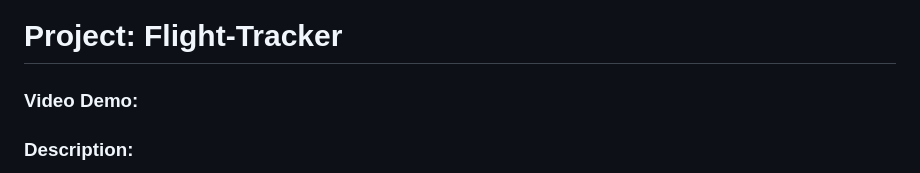
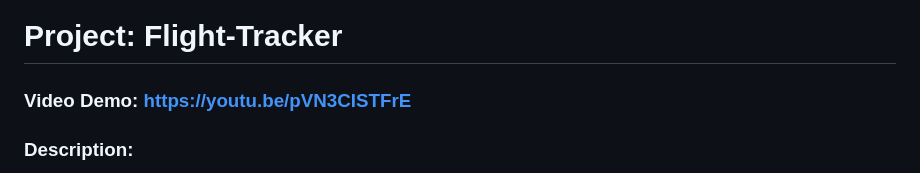
Before and after one commit to mspaits/flight_tracker, a Markdown page: README.md, the part around the change. GitHub-like rendering.

Commit message:
Added video URL to README.md

```diff
--- a/README.md
+++ b/README.md
@@ -1,5 +1,5 @@
 # Project: Flight-Tracker
-### Video Demo:
+### Video Demo:  https://youtu.be/pVN3CISTFrE
 
 ### Description:
 The Flight-Tracker web app was created primarily to alert the user when airline flights become available for a selected route and date.  The app utilizes several features to help search and track flight routes.  Please note: this app is being hosted locally and is not currently available for public use.
```
